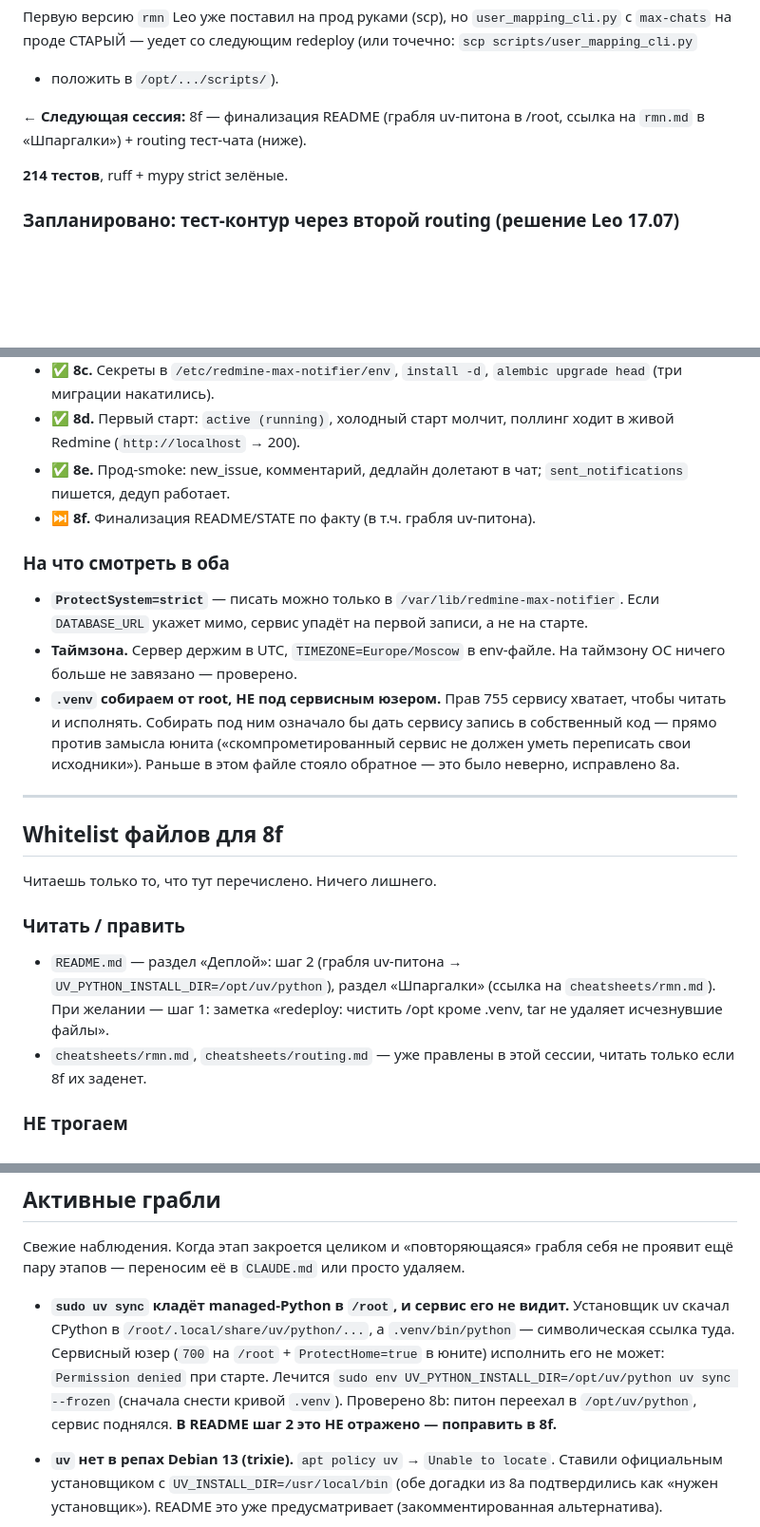
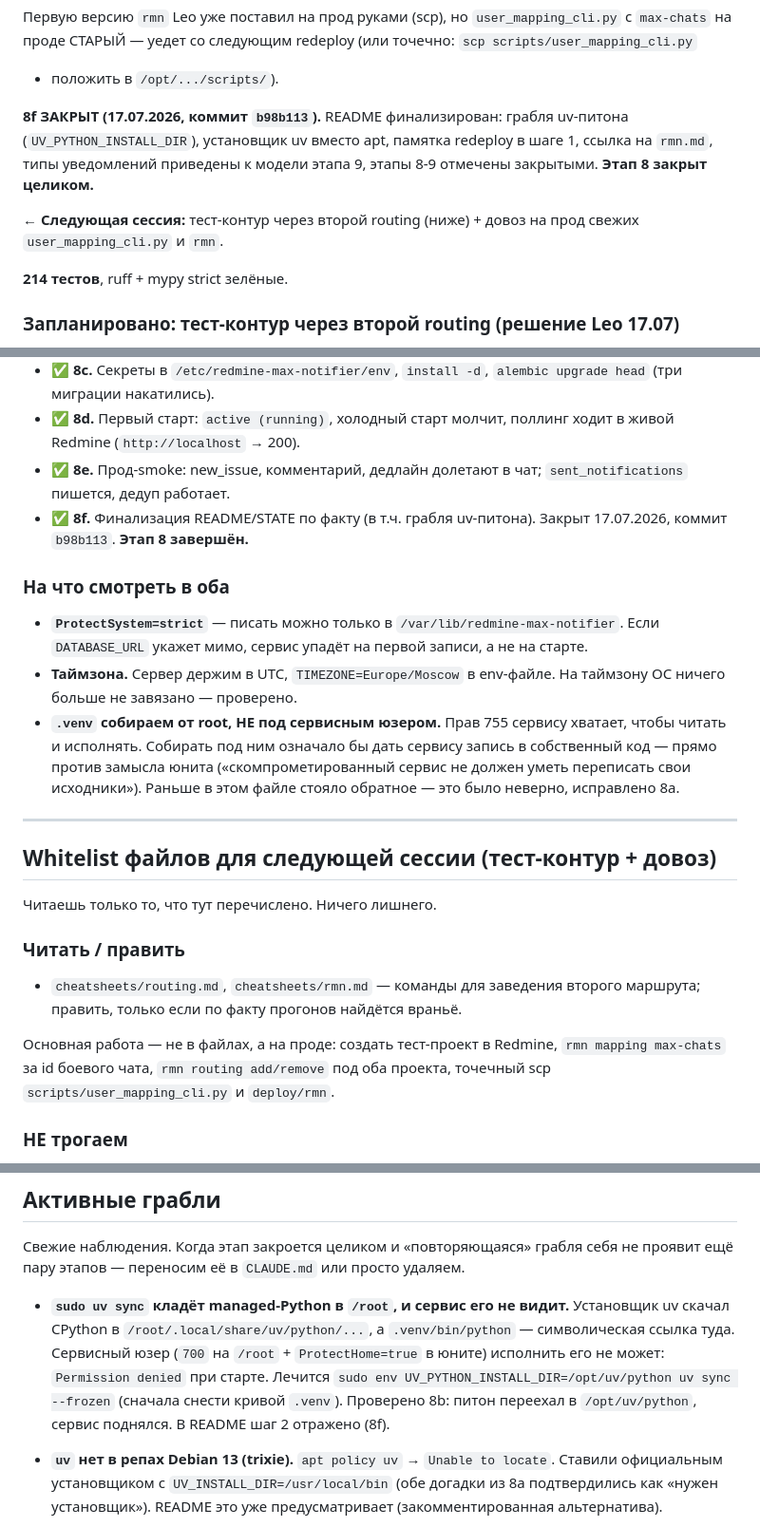
Before and after one commit to 1eonardo9/redmine-max-notifier, a Markdown page: STATE.md, 3 parts joined by grey strips. Shown at 95% size. Drawn GitHub-style; blank space fills up the shorter version.

Commit message:
docs(state): 8f закрыт, этап 8 завершён; прицел — тест-контур

```diff
--- a/STATE.md
+++ b/STATE.md
@@ -41,8 +41,14 @@
 следующим redeploy (или точечно: `scp scripts/user_mapping_cli.py`
 + положить в `/opt/.../scripts/`).
 
-**← Следующая сессия:** 8f — финализация README (грабля uv-питона
-в /root, ссылка на `rmn.md` в «Шпаргалки») + routing тест-чата (ниже).
+**8f ЗАКРЫТ (17.07.2026, коммит `b98b113`).** README финализирован:
+грабля uv-питона (`UV_PYTHON_INSTALL_DIR`), установщик uv вместо apt,
+памятка redeploy в шаге 1, ссылка на `rmn.md`, типы уведомлений
+приведены к модели этапа 9, этапы 8-9 отмечены закрытыми.
+**Этап 8 закрыт целиком.**
+
+**← Следующая сессия:** тест-контур через второй routing (ниже) +
+довоз на прод свежих `user_mapping_cli.py` и `rmn`.
 
 **214 тестов**, ruff + mypy strict зелёные.
 
@@ -237,7 +243,8 @@ README, раздел «Деплой», переписан: 5 пронумеро
   поллинг ходит в живой Redmine (`http://localhost` → 200).
 - ✅ **8e.** Прод-smoke: new_issue, комментарий, дедлайн долетают в чат;
   `sent_notifications` пишется, дедуп работает.
-- ⏭️ **8f.** Финализация README/STATE по факту (в т.ч. грабля uv-питона).
+- ✅ **8f.** Финализация README/STATE по факту (в т.ч. грабля uv-питона).
+  Закрыт 17.07.2026, коммит `b98b113`. **Этап 8 завершён.**
 
 ### На что смотреть в оба
 
@@ -254,18 +261,20 @@ README, раздел «Деплой», переписан: 5 пронумеро
 
 ---
 
-## Whitelist файлов для 8f
+## Whitelist файлов для следующей сессии (тест-контур + довоз)
 
 Читаешь только то, что тут перечислено. Ничего лишнего.
 
 ### Читать / править
 
-- `README.md` — раздел «Деплой»: шаг 2 (грабля uv-питона →
-  `UV_PYTHON_INSTALL_DIR=/opt/uv/python`), раздел «Шпаргалки»
-  (ссылка на `cheatsheets/rmn.md`). При желании — шаг 1: заметка
-  «redeploy: чистить /opt кроме .venv, tar не удаляет исчезнувшие файлы».
-- `cheatsheets/rmn.md`, `cheatsheets/routing.md` — уже правлены в этой
-  сессии, читать только если 8f их заденет.
+- `cheatsheets/routing.md`, `cheatsheets/rmn.md` — команды для
+  заведения второго маршрута; править, только если по факту
+  прогонов найдётся враньё.
+
+Основная работа — не в файлах, а на проде: создать тест-проект
+в Redmine, `rmn mapping max-chats` за id боевого чата,
+`rmn routing add/remove` под оба проекта, точечный scp
+`scripts/user_mapping_cli.py` и `deploy/rmn`.
 
 ### НЕ трогаем
 
@@ -286,8 +295,7 @@ README, раздел «Деплой», переписан: 5 пронумеро
   `/root` + `ProtectHome=true` в юните) исполнить его не может: `Permission
   denied` при старте. Лечится `sudo env UV_PYTHON_INSTALL_DIR=/opt/uv/python
   uv sync --frozen` (сначала снести кривой `.venv`). Проверено 8b: питон
-  переехал в `/opt/uv/python`, сервис поднялся. **В README шаг 2 это НЕ
-  отражено — поправить в 8f.**
+  переехал в `/opt/uv/python`, сервис поднялся. В README шаг 2 отражено (8f).
 
 - **`uv` нет в репах Debian 13 (trixie).** `apt policy uv` → `Unable to
   locate`. Ставили официальным установщиком с `UV_INSTALL_DIR=/usr/local/bin`
```
Also changed, not shown: other parts of STATE.md (+1 -2 lines).
